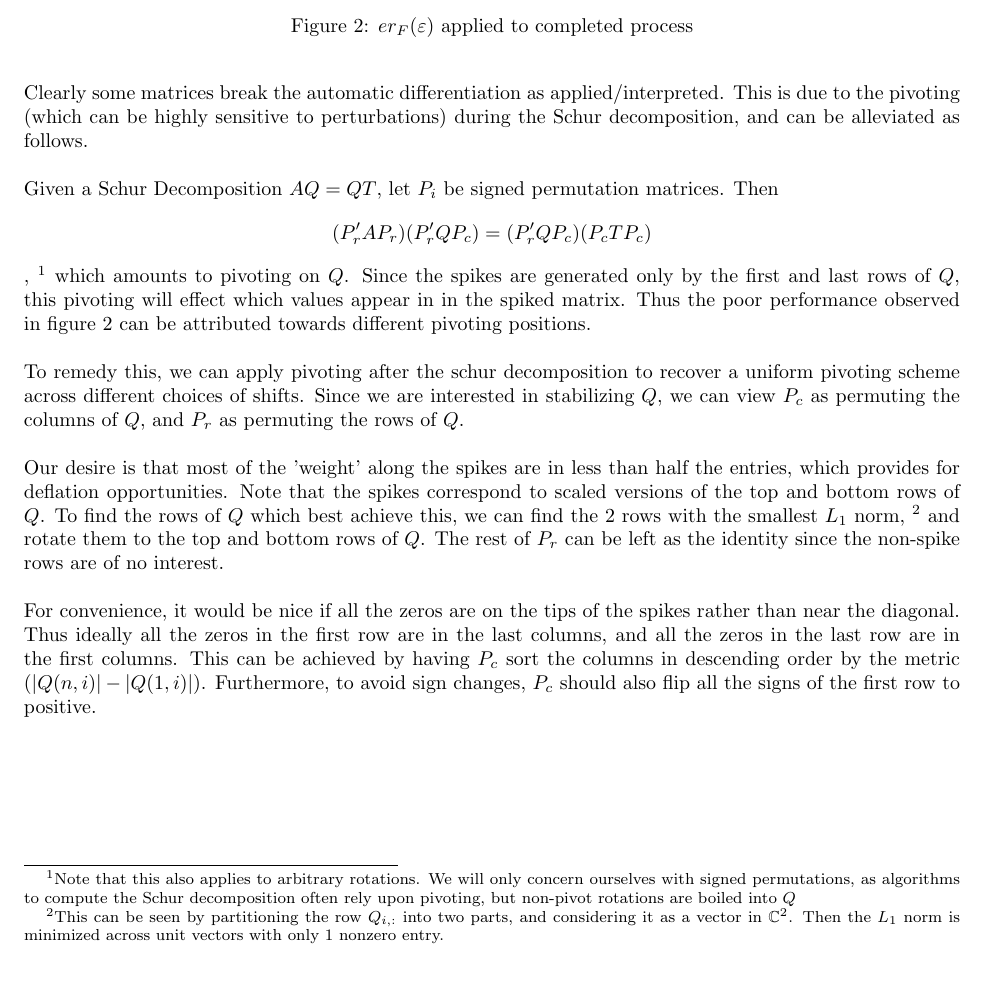
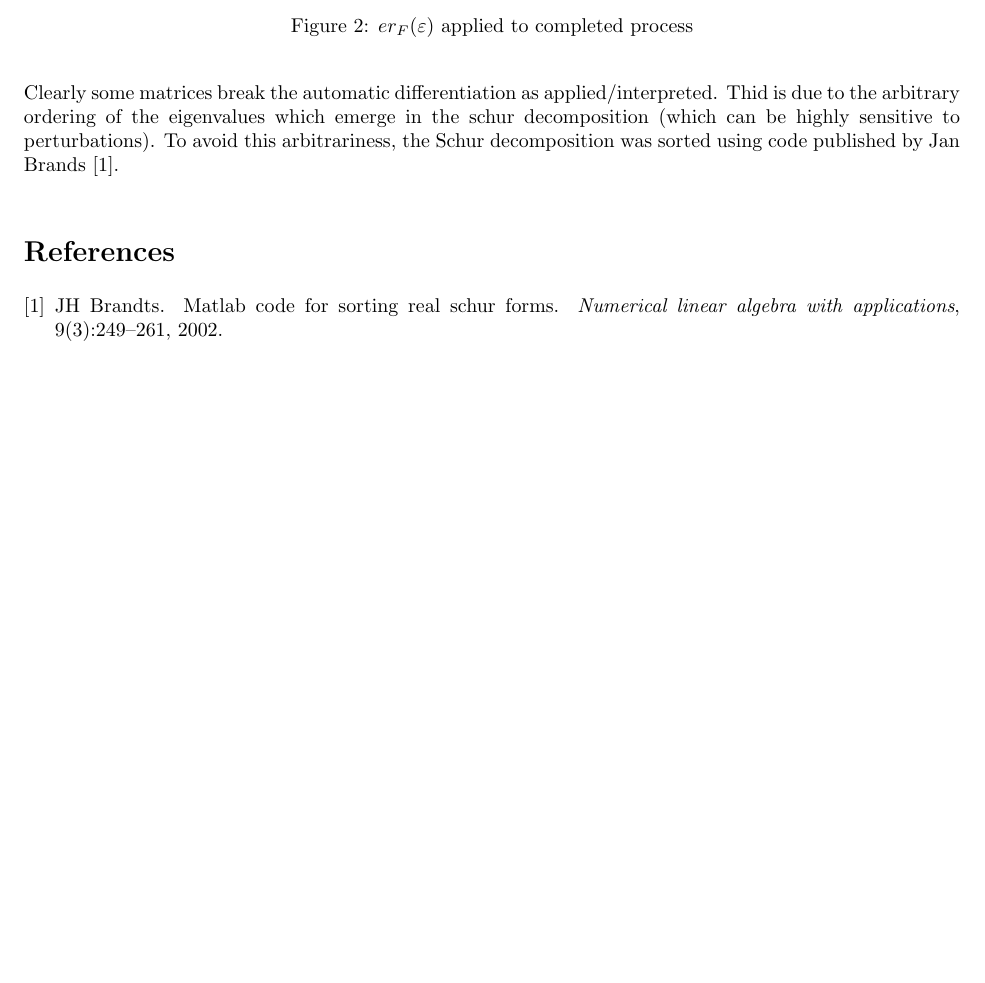
Before and after one commit to solter/adEigDeflate, a LaTeX document (notes/adEffect.tex): part of page 3 of 3, cut so that both start at the same text. Compiled offline with pdfLaTeX.

Commit message:
Sort schur decomposition
Not schur (pun intended) if this helped

```diff
--- a/notes/adEffect.tex
+++ b/notes/adEffect.tex
@@ -135,51 +135,60 @@ The matrices used 10 shifts and were size 100.
 \end{figure}
 
 Clearly some matrices break the automatic differentiation as applied/interpreted.
-This is due to the pivoting (which can be highly sensitive to perturbations)
-during the Schur decomposition, and can be alleviated as follows.
+Thid is due to the arbitrary ordering of the eigenvalues which emerge
+in the schur decomposition (which can be highly sensitive to perturbations).
+To avoid this arbitrariness, the Schur decomposition was sorted using
+code published by Jan Brands \cite{srschur}.
 
-Given a Schur Decomposition $AQ = QT$, let $P_i$ be signed permutation
-matrices.
-Then
-\[
-  (P_r'AP_r)(P_r'QP_c) = (P_r'QP_c)(P_cTP_c)
-\],
-\footnote{Note that this also applies to arbitrary rotations.
-We will only concern ourselves with signed permutations, as algorithms to compute
-the Schur decomposition often rely upon pivoting, but non-pivot rotations are boiled into $Q$}
-which amounts
-to pivoting on $Q$.
-Since the spikes are generated only by the first and last rows of $Q$,
-this pivoting will effect which values appear in in the spiked matrix.
-Thus the poor performance observed in figure \ref{fig:vanErr} can be attributed
-towards different pivoting positions.
+%COOL IDEA -> Won't work since must permute entire matrix,
+%and the row that gets pulled out will always correspond to the top
+%and bottom rows of Q BEFORE permutation..... Damn
 
-To remedy this, we can apply pivoting after the schur decomposition to
-recover a uniform pivoting scheme across different choices of shifts.
-Since we are interested in stabilizing $Q$, we can view
-$P_c$ as permuting the columns of $Q$, and $P_r$ as permuting the rows of $Q$.
+%This is due to the pivoting
+%during the Schur decomposition, and can be alleviated as follows.
+%
+%Given a Schur Decomposition $AQ = QT$, let $P$ be a signed permutation
+%matrix.
+%Then
+%\[
+%%  (P_r'AP_r)(P_r'QP_c) = (P_r'QP_c)(P_cTP_c)
+%  A(QP) = (QP)(P'TP)
+%\],
+%\footnote{Note that this also applies to arbitrary rotations.
+%We will only concern ourselves with signed permutations, as algorithms to compute
+%the Schur decomposition often rely upon pivoting, but non-pivot rotations are boiled into $Q$}
+%which amounts to pivoting on $Q$.
+%Since the spikes are generated only by the first and last rows of $Q$,
+%this pivoting will effect which values appear in in the spiked matrix.
+%Thus the poor performance observed in figure \ref{fig:vanErr} can be attributed
+%toward
+%
+%To remedy this, we can apply pivoting after the schur decomposition to
+%recover a uniform pivoting scheme across different choices of shifts.
+%Note that we can view $P$ as permuting the columns of $Q$.
 
-Our desire is that most of the 'weight' along the spikes are in less than half
-the entries, which provides for deflation opportunities.
-Note that the spikes correspond to scaled versions of the top and bottom rows
-of $Q$.
-To find the rows of $Q$ which best achieve this, we can find
-the 2 rows with the smallest $L_1$ norm,
-\footnote{
-This can be seen by partitioning the row $Q_{i,:}$ into two parts,
-and considering it as a vector in $\mathbb{C}^2$.
-Then the $L_1$ norm is minimized across unit vectors with only 1 nonzero entry.}
-and rotate them to the top and bottom rows of $Q$.
-The rest of $P_r$ can be left as the identity since the non-spike rows are of no interest.
+%Our desire is that most of the 'weight' along the spikes are in less than half
+%the entries, which provides for deflation opportunities.
+%Note that the spikes correspond to scaled versions of the top and bottom rows
+%of $Q$.
+%To find the rows of $Q$ which best achieve this, we can find
+%the 2 rows with the smallest $L_1$ norm,
+%\footnote{
+%This can be seen by partitioning the row $Q_{i,:}$ into two parts,
+%and considering it as a vector in $\mathbb{C}^2$.
+%Then the $L_1$ norm is minimized across unit vectors with only 1 nonzero entry.}
+%and rotate them to the top and bottom rows of $Q$.
+%The rest of $P_r$ can be left as the identity since the non-spike rows are of no interest.
 
-For convenience, it would be nice if all the zeros are on the tips of the
-spikes rather than near the diagonal.
-Thus ideally all the zeros in the first row are in the last columns,
-and all the zeros in the last row are in the first columns.
-This can be achieved by having $P_c$ sort the columns in descending
-order by the metric $(|Q(n,i)| - |Q(1,i)|)$.
-Furthermore, to avoid sign changes, $P_c$ should also flip all the
-signs of the first row to positive.
+%For convenience, it would be nice if all the zeros are on the tips of the
+%spikes rather than near the diagonal.
+%Thus ideally all the zeros in the first row are in the last columns,
+%and all the zeros in the last row are in the first columns.
+%This can be achieved by having $P_c$ sort the columns in descending
+%order by the metric $(|Q(1,i)| - |Q(n,i)|)$.
+%Furthermore, to avoid sign changes, $P_c$ should also flip all the
+%signs of the first row to positive.
+%This provides the uniform pivoting stategy we were looking for.
 
 %The reason can be seen in the equation for $er_S$ as follows.
 %Automatic Differentiation was constructed to accurately represent how
```
Also changed, not shown: notes/biblio.bib (added, +10 -0 lines), src/biblio.bib (added, +10 -0 lines), notes/Makefile, notes/adEffect.bbl (added), notes/adEffect.pdf, src/README.md, notes/adEffect.tex (3 more changed lines), 4 other files.
